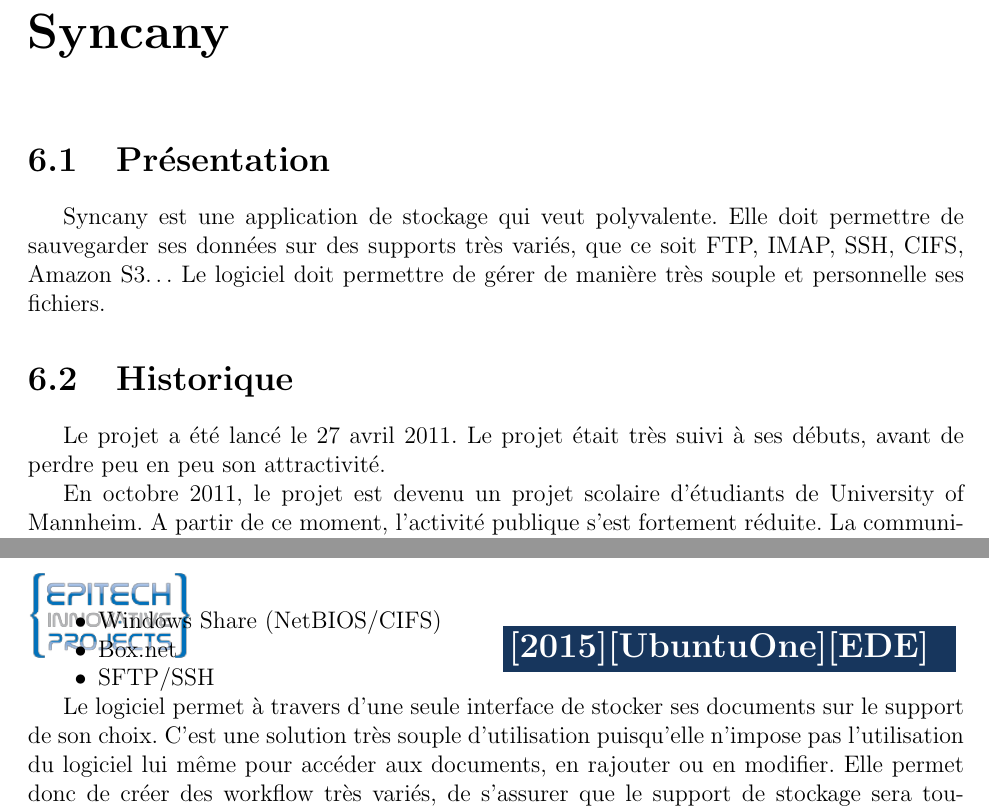
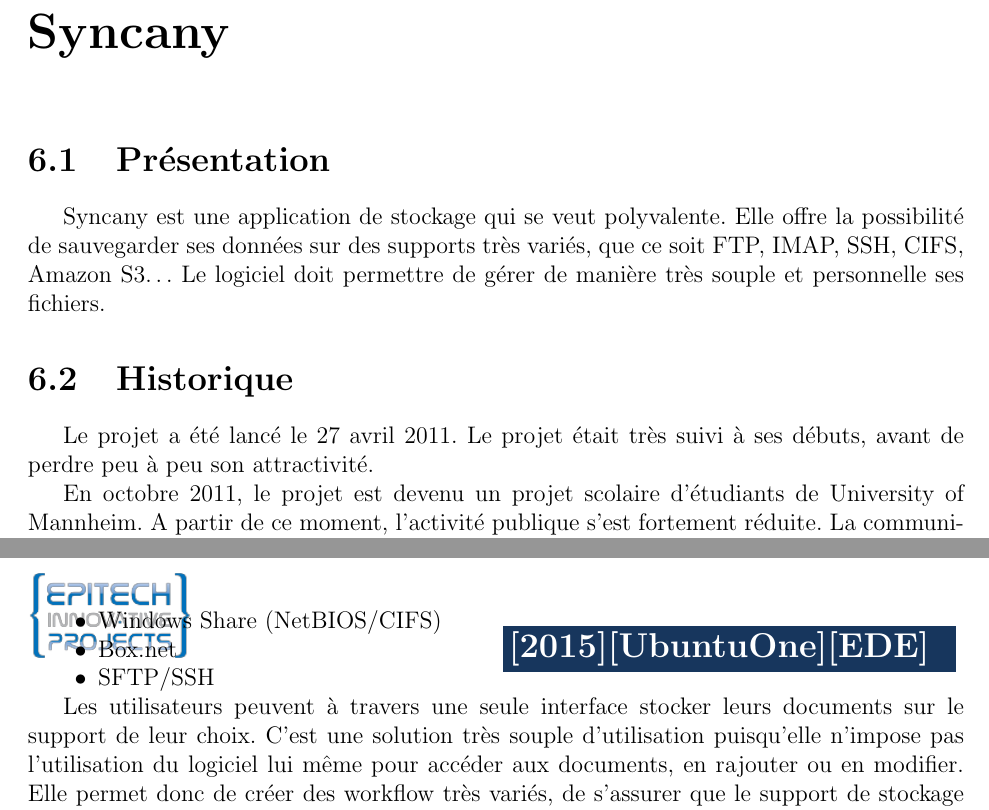
Before and after one commit to onitu/Epitech.EIP, a LaTeX document (LabEIP/Working/ede/ede.tex, which reads LabEIP/Working/ede/syncany.tex): two parts of pages 15 and 16 of 16, joined at a grey line, cut so that both start at the same text. Compiled offline with pdfLaTeX.

Commit message:
fix de typos sur l'ede (syncany et owncloud)

```diff
--- a/LabEIP/Working/ede/syncany.tex
+++ b/LabEIP/Working/ede/syncany.tex
@@ -1,10 +1,10 @@
 \chapter{Syncany}
 \thispagestyle{EIP} % seems mandatory
 \section{Présentation}
-Syncany est une application de stockage qui veut polyvalente. Elle doit permettre de sauvegarder ses données sur des supports très variés, que ce soit FTP, IMAP, SSH, CIFS, Amazon S3… Le logiciel doit permettre de gérer de manière très souple et personnelle ses fichiers.
+Syncany est une application de stockage qui se veut polyvalente. Elle offre la possibilité de sauvegarder ses données sur des supports très variés, que ce soit FTP, IMAP, SSH, CIFS, Amazon S3… Le logiciel doit permettre de gérer de manière très souple et personnelle ses fichiers.
 
 \section{Historique}
-Le projet a été lancé le 27 avril 2011. Le projet était très suivi à ses débuts, avant de perdre peu en peu son attractivité.
+Le projet a été lancé le 27 avril 2011. Le projet était très suivi à ses débuts, avant de perdre peu à peu son attractivité.
 
 En octobre 2011, le projet est devenu un projet scolaire d'étudiants de University of Mannheim. A partir de ce moment, l'activité publique s'est fortement réduite. La communication est maintenant presque absente et le dernier message officiel date d'avril 2012.
 
@@ -24,9 +24,9 @@
 \item Windows Share (NetBIOS/CIFS)
 \item Box.net
 \item SFTP/SSH
-\end{itemize}
+\end{itemize} \\
 
-Le logiciel permet à travers d'une seule interface de stocker ses documents sur le support de son choix. C'est une solution très souple d'utilisation puisqu'elle n'impose pas l'utilisation du logiciel lui même pour accéder aux documents, en rajouter ou en modifier. Elle permet donc de créer des workflow très variés, de s'assurer que le support de stockage sera toujours disponible et que même après la disparition de syncany, les documents seront toujours accessibles.
+Les utilisateurs peuvent à travers une seule interface stocker leurs documents sur le support de leur choix. C'est une solution très souple d'utilisation puisqu'elle n'impose pas l'utilisation du logiciel lui même pour accéder aux documents, en rajouter ou en modifier. Elle permet donc de créer des workflow très variés, de s'assurer que le support de stockage sera toujours disponible et que même après la disparition de syncany, les documents seront toujours accessibles.
 
 \section{Critiques}
 Si l'offre de syncany semblait des plus alléchantes, l'absence totale de communication autour du projet laisse aujourd'hui présumer de sa mort. Et même si le code source était disponible au début, il n'est pas dans un état suffisant pour une utilisation en condition réelles.
```
Also changed, not shown: LabEIP/Working/ede/ede.tex (+2 -0 lines), LabEIP/Working/ede/owncloud.tex (+3 -3 lines).
